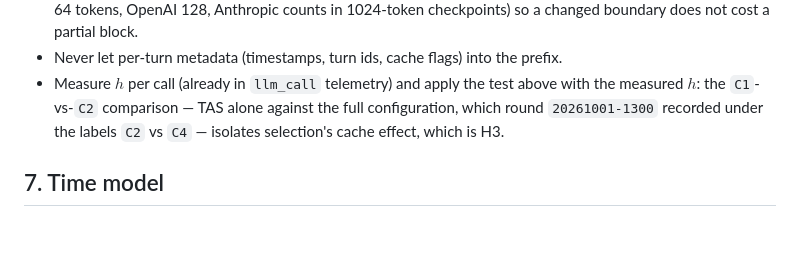
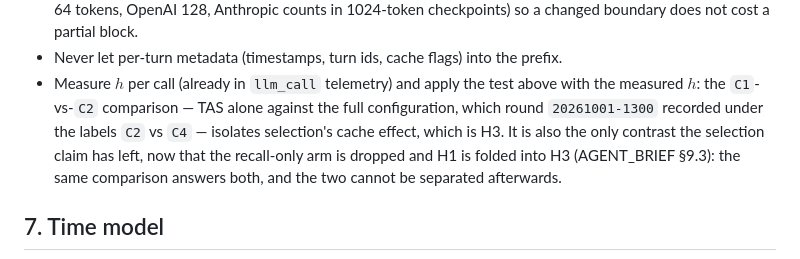
Before and after one commit to Jaffe2718/s1cap, a Markdown page: docs/FORMULAS.md, the part around the change. GitHub-like rendering; blank space fills up the shorter version.

```diff
--- a/docs/FORMULAS.md
+++ b/docs/FORMULAS.md
@@ -329,7 +329,9 @@ The left-hand ratio counts removed tokens per invalidated **hit** token, i.e. th
 - Never let per-turn metadata (timestamps, turn ids, cache flags) into the prefix.
 - Measure $h$ per call (already in `llm_call` telemetry) and apply the test above with the measured $h$:
   the `C1`-vs-`C2` comparison — TAS alone against the full configuration, which round `20261001-1300` recorded
-  under the labels `C2` vs `C4` — isolates selection's cache effect, which is H3.
+  under the labels `C2` vs `C4` — isolates selection's cache effect, which is H3. It is also the only contrast the
+  selection claim has left, now that the recall-only arm is dropped and H1 is folded into H3 (AGENT_BRIEF §9.3):
+  the same comparison answers both, and the two cannot be separated afterwards.
 
 ## 7. Time model
 
```
Also changed, not shown: docs/AGENT_BRIEF.md (+30 -13 lines).
